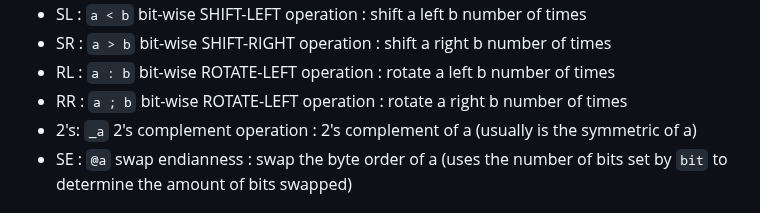
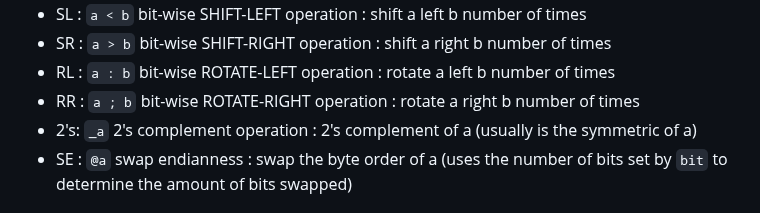
Before and after one commit to alt-romes/programmer-calculator, a Markdown page: README.md, the part around the change. GitHub-like rendering.

```diff
--- a/README.md
+++ b/README.md
@@ -151,7 +151,7 @@ RL   :    RR   ;    2's  _    SE   @
 * SL : `a < b` bit-wise SHIFT-LEFT operation : shift a left b number of times
 * SR : `a > b` bit-wise SHIFT-RIGHT operation : shift a right b number of times
 * RL : `a : b` bit-wise ROTATE-LEFT operation : rotate a left b number of times
-* RR : `a ; b` bit-wise ROTATE-LEFT operation : rotate a right b number of times
+* RR : `a ; b` bit-wise ROTATE-RIGHT operation : rotate a right b number of times
 * 2's: `_a`    2's complement operation : 2's complement of a (usually is the symmetric of a)
 * SE : `@a`    swap endianness : swap the byte order of a (uses the number of bits set by `bit` to determine the amount of bits swapped)
 
```
